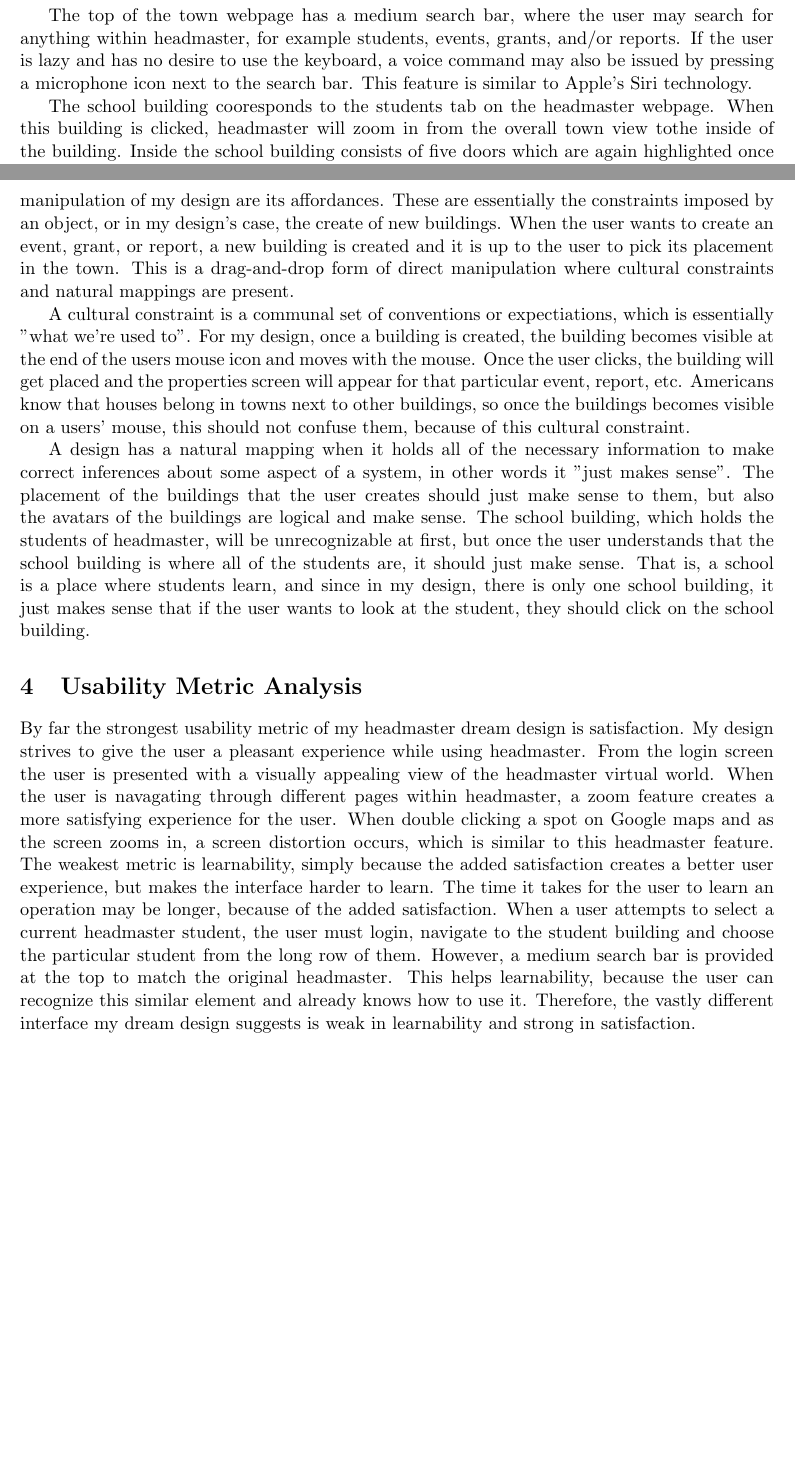
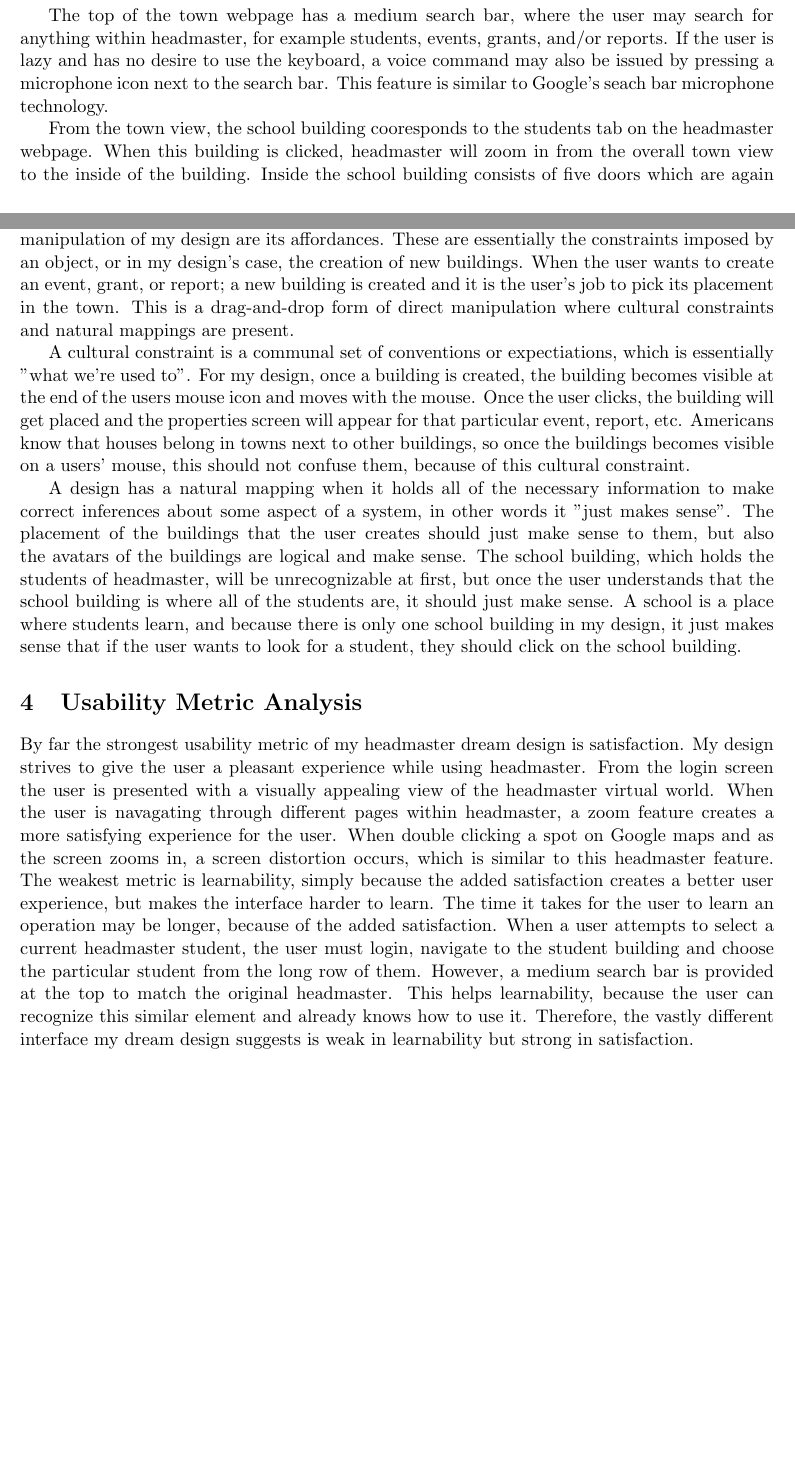
Before and after one commit to mpro34/cmsi370, a LaTeX document (headmaster-dream-design/headmaster_dream_design.tex): two parts of pages 1 and 4 of 4, joined at a grey line, cut so that both start at the same text. Compiled offline with pdfLaTeX.

Commit message:
Fixed some grammar errors and typos

```diff
--- a/headmaster-dream-design/headmaster_dream_design.tex
+++ b/headmaster-dream-design/headmaster_dream_design.tex
@@ -14,7 +14,7 @@ My idea for a dream headmaster interface starts with the headmaster login page.
 
 As soon as the login button is pressed, the login credentials will fade away and the screen will zoom into a town consisting of a grassy area and one building, representing a school. The town also reads the value of the clock on your computer and outputs the cooresponding time of day where at night a moon would be out and the screen would be darker. Similar to the game Rollar Coaster Tycoon shown in Figure~\ref{RCT}, little animated people will be walking around your town, which signify the students within headmaster.
 
- \begin{figure}
+\begin{figure}
 \centering
 \includegraphics[width=3in]{rollercoastertycoon.jpg}
 \caption{Animated world - Rollar Coaster Tycoon}
@@ -27,7 +27,7 @@ The event buildings will resemble a big tent, the grants buildings will resemble
 
 Double-clicking on any of these buildings will make the screen zoom into the entrance of the respective building and bring up a new view from the ceiling of the building. Many student avatars will be shown corresponding to the students related to that particular event, grant, or report. Students may be added to a building with the Add button at the top left of the screen. When Add is pressed a search bar appears and the user has to enter the name of the student, although a typeahead feature allows for faster additions, because it autocompletes the student name that is being typed. The properties of the event, grant, or report can be edited by pressing an "edit" button at the top left of the screen. Also, next to the edit button is a building icon that brings the user back to the town view and displays "Back to Town View" when hovered over.
 
- The top of the town webpage has a medium search bar, where the user may search for anything within headmaster, for example students, events, grants, and/or reports. If the user is lazy and has no desire to use the keyboard, a voice command may also be issued by pressing a microphone icon next to the search bar. This feature is similar to Apple's Siri technology.
+ The top of the town webpage has a medium search bar, where the user may search for anything within headmaster, for example students, events, grants, and/or reports. If the user is lazy and has no desire to use the keyboard, a voice command may also be issued by pressing a microphone icon next to the search bar. This feature is similar to Google's seach bar microphone technology.
 
 \begin{figure}
 \centering
@@ -36,7 +36,7 @@ Double-clicking on any of these buildings will make the screen zoom into the ent
 \label{avatar}
 \end{figure}
 
-The school building cooresponds to the students tab on the headmaster webpage. When this building is clicked, headmaster will zoom in from the overall town view tothe inside of the building. Inside the school building consists of five doors which are again highlighted once the user puts his/her mouse over them. The doors consist of titles which are 'Freshman', 'Sophomores', 'Juniors', 'Seniors', and 'Create'. Similar to the town view above, a search bar is displayed at the top of the school building screen which allows the user to search for an individual student. Once the user enters any of the four doors, except the Create door, a view of a hallway with virutal people is displayed. The names of each person is displayed above their respective heads and the user may quickly go up and down the hallway via scrolling or the up and down arrow keys. The Create door brings the user to a similar view of editing a student, event, grant, etc., except the avatar is naked. He/she is clothed, however in very plain clothes, which can be customized during and after creation. All of the student's properties are displayed to the right of the avatar, as with the Edit button explained below, which starts out as blank, and the Save button.
+From the town view, the school building cooresponds to the students tab on the headmaster webpage. When this building is clicked, headmaster will zoom in from the overall town view to the inside of the building. Inside the school building consists of five doors which are again highlighted once the user puts his/her mouse over them. The doors consist of titles which are 'Freshman', 'Sophomores', 'Juniors', 'Seniors', and 'Create'. Similar to the town view above, a search bar is displayed at the top of the school building screen which allows the user to search for an individual student. Once the user enters any of the four doors, except the Create door, a view of a hallway with virutal people is displayed. The names of each person is displayed above their respective heads and the user may quickly go up and down the hallway via scrolling or the up and down arrow keys. The Create door brings the user to a similar view of editing a student, event, grant, etc., except the avatar is naked. He/she is clothed, however in very plain clothes, which can be customized during and after creation. All student properties start out blank and are displayed to the right of the avatar, as with the Edit button explained below and the Save button.
 
 Once a student is pressed a separate screen is displayed, with the selected student standing and slighting moving around, similar to the XBOX360 avatars shown in Figure ~\ref{avatar}. Also, a menu of student properties is displayed on the right. The student properties consist of Grades, Grants, Information, Food Allergies, etc and an Edit button. At the top of the student properties menu are three small white icons of a tent, an office building, and a house. Clicking on any of these three will add the particular student to the event, grant, and/or report respectively. When the Edit button is pressed, the student properties page changes from non-editable to editable, while the avatar remains in the same place. Back arrows on the upper left of each screen will be displayed bringing the user back to the previous page. However, the user could always press the web browsers back button as well.
 
@@ -65,16 +65,16 @@ The headmaster system is the beginning of a social networking website with many
 \end{enumerate}
 
 \section{Design Rationale}
-The old headmaster heavily relied on menus for its interaction style, while my dream design is focused on direct manipulation. Menus are still a part of my dream design, however they are only for editing properties of student, events, etc. Another element that is tied with the direct manipulation of my design are its affordances. These are essentially the constraints imposed by an object, or in my design's case, the create of new buildings. When the user wants to create an event, grant, or report, a new building is created and it is up to the user to pick its placement in the town. This is a drag-and-drop form of direct manipulation where cultural constraints and natural mappings are present.
+The old headmaster heavily relied on menus for its interaction style, while my dream design is focused on direct manipulation. Menus are still a part of my dream design, however they are only for editing properties of student, events, etc. Another element that is tied with the direct manipulation of my design are its affordances. These are essentially the constraints imposed by an object, or in my design's case, the creation of new buildings. When the user wants to create an event, grant, or report; a new building is created and it is the user's job to pick its placement in the town. This is a drag-and-drop form of direct manipulation where cultural constraints and natural mappings are present.
 
 A cultural constraint is a communal set of conventions or expectiations, which is essentially "what we're used to". For my design, once a building is created, the building becomes visible at the end of the users mouse icon and moves with the mouse. Once the user clicks, the building will get placed and the properties screen will appear for that particular event, report, etc. Americans know that houses belong in towns next to other buildings, so once the buildings becomes visible on a users' mouse, this should not confuse them, because of this cultural constraint.
 
-A design has a natural mapping when it holds all of the necessary information to make correct inferences about some aspect of a system, in other words it "just makes sense". The placement of the buildings that the user creates should just make sense to them, but also the avatars of the buildings are logical and make sense. The school building, which holds the students of headmaster, will be unrecognizable at first, but once the user understands that the school building is where all of the students are, it should just make sense. That is, a school is a place where students learn, and since in my design, there is only one school building, it just makes sense that if the user wants to look at the student, they should click on the school building.
+A design has a natural mapping when it holds all of the necessary information to make correct inferences about some aspect of a system, in other words it "just makes sense". The placement of the buildings that the user creates should just make sense to them, but also the avatars of the buildings are logical and make sense. The school building, which holds the students of headmaster, will be unrecognizable at first, but once the user understands that the school building is where all of the students are, it should just make sense. A school is a place where students learn, and because there is only one school building in my design, it just makes sense that if the user wants to look for a student, they should click on the school building.
 
 
 \section{Usability Metric Analysis}
 By far the strongest usability metric of my headmaster dream design is satisfaction. My design strives to give the user a pleasant experience while using headmaster. From the login screen the user is presented with a visually appealing view of the headmaster virtual world. When the user is navagating through different pages within headmaster, a zoom feature creates a more satisfying experience for the user. When double clicking a spot on Google maps and as the screen zooms in, a screen distortion occurs, which is similar to this headmaster feature.
-The weakest metric is learnability, simply because the added satisfaction creates a better user experience, but makes the interface harder to learn. The time it takes for the user to learn an operation may be longer, because of the added satisfaction. When a user attempts to select a current headmaster student, the user must login, navigate to the student building and choose the particular student from the long row of them. However, a medium search bar is provided at the top to match the original headmaster. This helps learnability, because the user can recognize this similar element and already knows how to use it. Therefore, the vastly different interface my dream design suggests is weak in learnability and strong in satisfaction.
+The weakest metric is learnability, simply because the added satisfaction creates a better user experience, but makes the interface harder to learn. The time it takes for the user to learn an operation may be longer, because of the added satisfaction. When a user attempts to select a current headmaster student, the user must login, navigate to the student building and choose the particular student from the long row of them. However, a medium search bar is provided at the top to match the original headmaster. This helps learnability, because the user can recognize this similar element and already knows how to use it. Therefore, the vastly different interface my dream design suggests is weak in learnability but strong in satisfaction.
 
 
 \end{document}
```
Also changed, not shown: headmaster-dream-design/headmaster_dream_design.pdf, headmaster-dream-design/headmaster_dream_design.tex (8 more changed lines), 1 other file.
